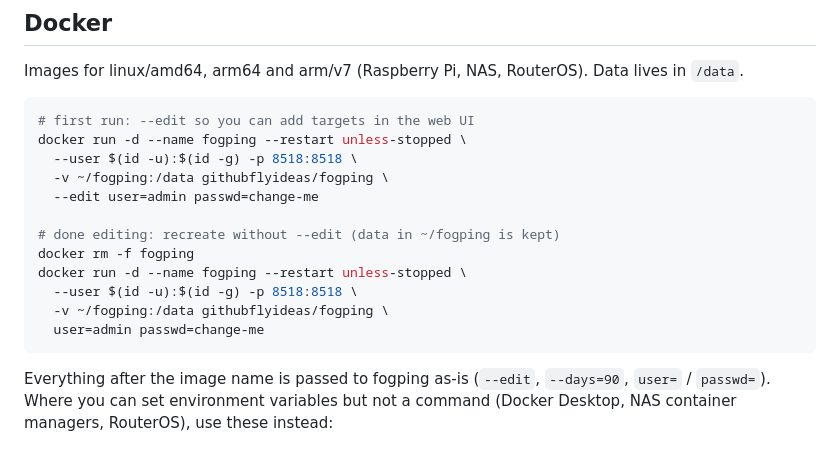
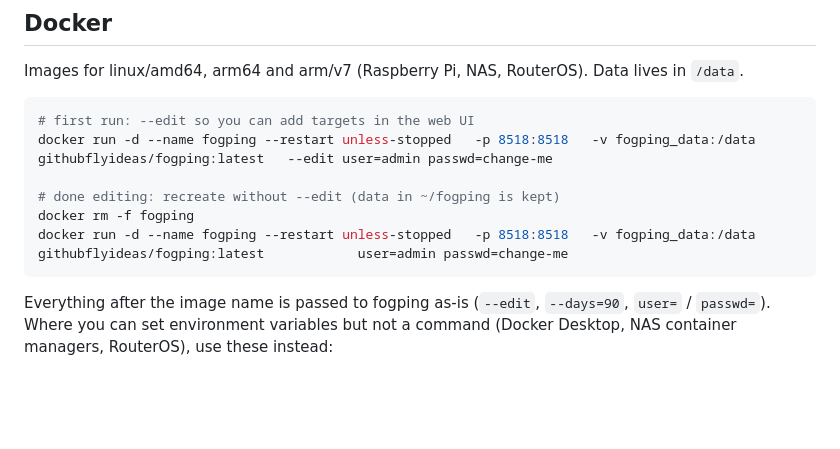
Before and after one commit to githubflyideas/fogping, a Markdown page: README.md, the part around the change. Rendered like a GitHub page; blank space fills up the shorter version.

Commit message:
Revise Docker commands for fogping setup
Updated Docker run commands in README to use named volume and latest image tag.

````diff
--- a/README.md
+++ b/README.md
@@ -37,17 +37,11 @@ Images for linux/amd64, arm64 and arm/v7 (Raspberry Pi, NAS, RouterOS). Data liv
 
 ```bash
 # first run: --edit so you can add targets in the web UI
-docker run -d --name fogping --restart unless-stopped \
-  --user $(id -u):$(id -g) -p 8518:8518 \
-  -v ~/fogping:/data githubflyideas/fogping \
-  --edit user=admin passwd=change-me
+docker run -d --name fogping --restart unless-stopped   -p 8518:8518   -v fogping_data:/data   githubflyideas/fogping:latest   --edit user=admin passwd=change-me
 
 # done editing: recreate without --edit (data in ~/fogping is kept)
 docker rm -f fogping
-docker run -d --name fogping --restart unless-stopped \
-  --user $(id -u):$(id -g) -p 8518:8518 \
-  -v ~/fogping:/data githubflyideas/fogping \
-  user=admin passwd=change-me
+docker run -d --name fogping --restart unless-stopped   -p 8518:8518   -v fogping_data:/data   githubflyideas/fogping:latest            user=admin passwd=change-me
 ```
 
 Everything after the image name is passed to fogping as-is (`--edit`, `--days=90`,
````
